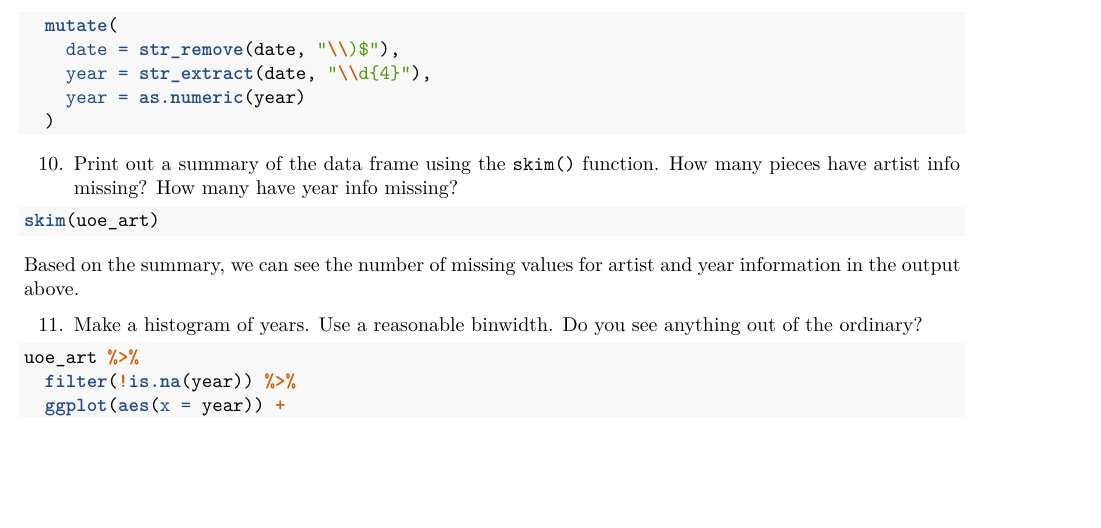
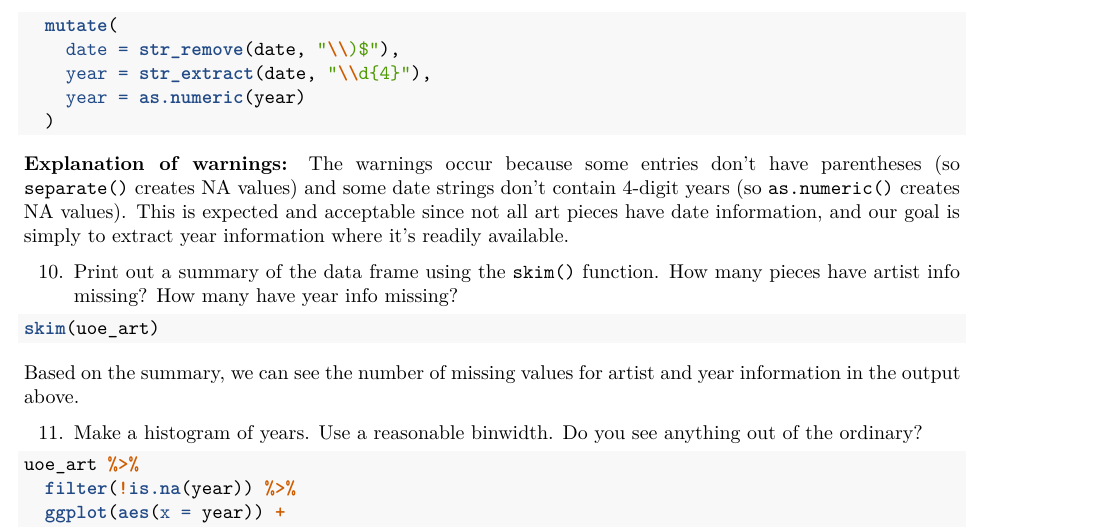
Before and after one commit to Math-225-Fa2025/lab-08-tmchuynh, an R Markdown document (lab-08-uoe-art.rmd): part of page 9 of 10, cut so that both start at the same text, the shorter picture padded with empty space. Rendered offline with R 4.5, knitr and Pandoc, then LaTeX, with nearby package versions; the code chunks are not run, so their results and figures are left out.

Commit message:
Adds explanation for warnings in data processing
Clarifies the reasons for warnings when processing art data, specifically addressing NA values from missing parentheses and non-4-digit year strings. Confirms that missing date information is acceptable for the goal of extracting available year data.

````diff
--- a/lab-08-uoe-art.rmd
+++ b/lab-08-uoe-art.rmd
@@ -511,6 +511,9 @@ uoe_art <- uoe_art %>%
     year = as.numeric(year)
   )
 ```
+
+**Explanation of warnings:** The warnings occur because some entries don't have parentheses (so `separate()` creates NA values) and some date strings don't contain 4-digit years (so `as.numeric()` creates NA values). This is expected and acceptable since not all art pieces have date information, and our goal is simply to extract year information where it's readily available.
+
 10. Print out a summary of the data frame using the `skim()` function. How many pieces have artist info missing? How many have year info missing?
 
 ```{r summary-data, eval=TRUE}
````
